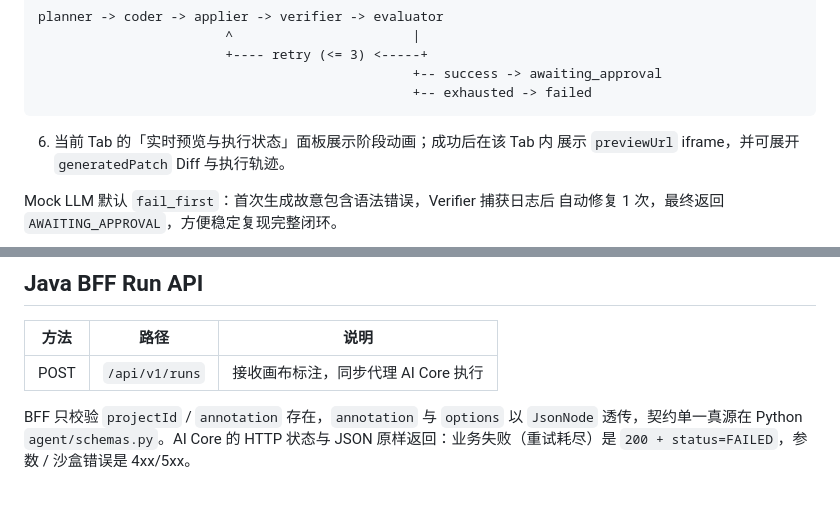
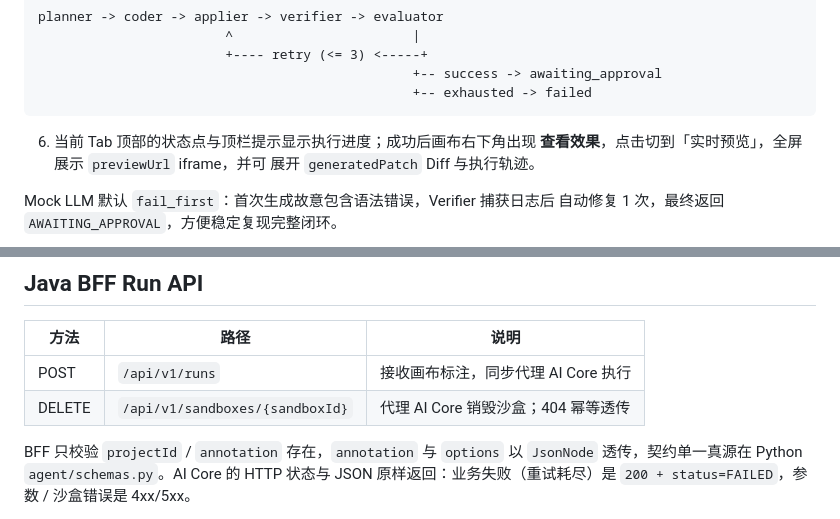
Before and after one commit to Cai199999/vibe-platform, a Markdown page: README.md, 2 parts joined by grey strips. Rendered like a GitHub page.

````diff
--- a/README.md
+++ b/README.md
@@ -74,8 +75,9 @@ planner -> coder -> applier -> verifier -> evaluator
                                                 +-- exhausted -> failed
 ```
 
-6. 当前 Tab 的「实时预览与执行状态」面板展示阶段动画；成功后在该 Tab 内
-   展示 `previewUrl` iframe，并可展开 `generatedPatch` Diff 与执行轨迹。
+6. 当前 Tab 顶部的状态点与顶栏提示显示执行进度；成功后画布右下角出现
+   **查看效果**，点击切到「实时预览」，全屏展示 `previewUrl` iframe，并可
+   展开 `generatedPatch` Diff 与执行轨迹。
 
 Mock LLM 默认 `fail_first`：首次生成故意包含语法错误，Verifier 捕获日志后
 自动修复 1 次，最终返回 `AWAITING_APPROVAL`，方便稳定复现完整闭环。
@@ -164,6 +196,7 @@ curl -s http://127.0.0.1:8100/api/v1/health | python3 -m json.tool
 | 方法 | 路径 | 说明 |
 |---|---|---|
 | POST | `/api/v1/runs` | 接收画布标注，同步代理 AI Core 执行 |
+| DELETE | `/api/v1/sandboxes/{sandboxId}` | 代理 AI Core 销毁沙盒；404 幂等透传 |
 
 BFF 只校验 `projectId` / `annotation` 存在，`annotation` 与 `options` 以
 `JsonNode` 透传，契约单一真源在 Python `agent/schemas.py`。AI Core 的 HTTP
````
Also changed, not shown: other parts of README.md (+49 -18 lines), docs/memory/2026-11-04_UX_phase3_viewport_lifecycle.md (added, +133 -0 lines), docs/screenshots/phase3-account.png (added), docs/screenshots/phase3-canvas-mode.png (added), docs/screenshots/phase3-loading.png (added), docs/screenshots/phase3-preview-mode.png (added), docs/screenshots/phase3-tab-limit.png (added), docs/screenshots/phase3-workspace.png (added), 10 other files.
